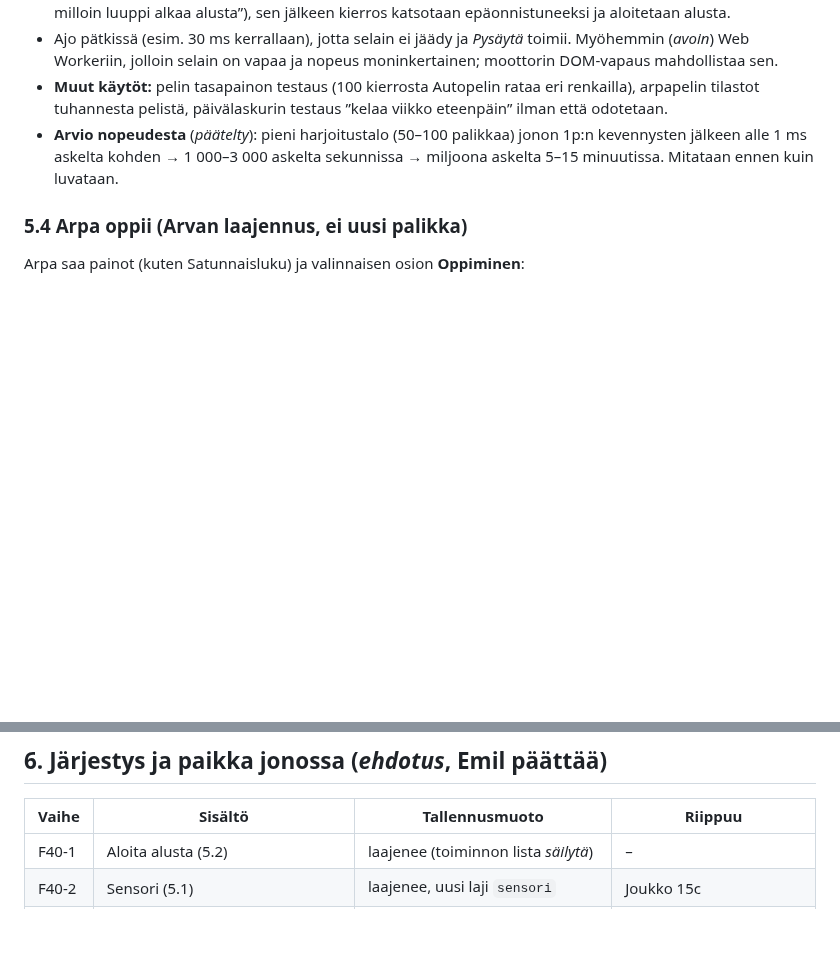
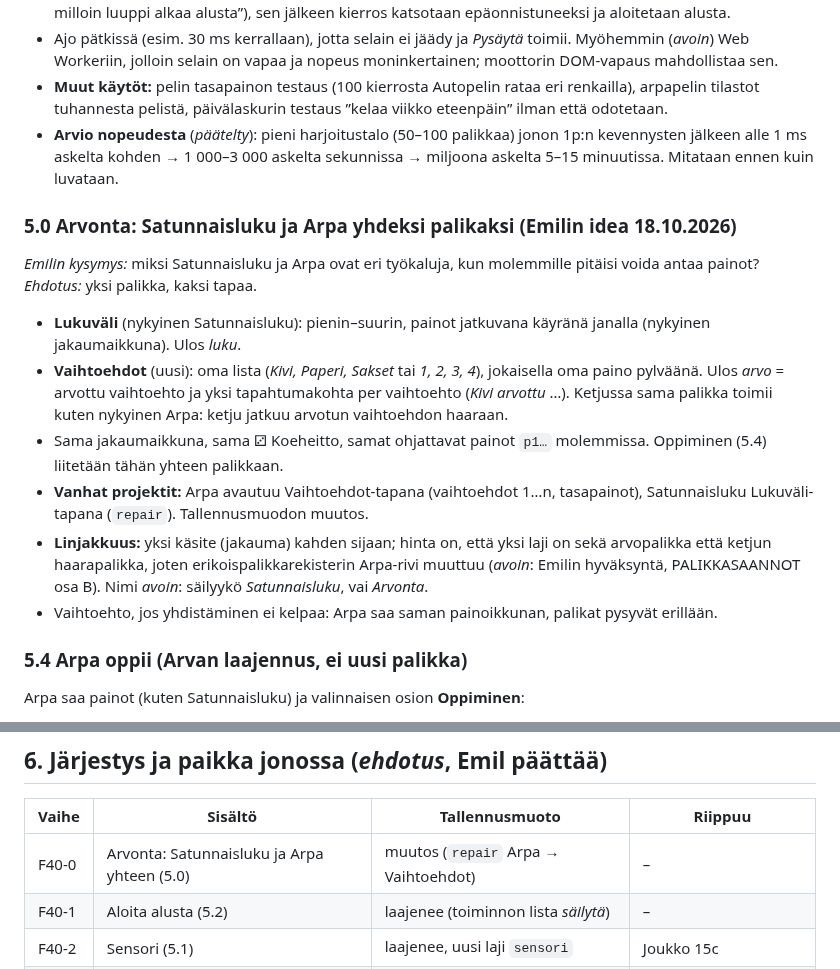
Before and after one commit to Kasibanaani/P-iv-kartta, a Markdown page: appiappi/suunnitelmat/24-oppivat-botit.md, 2 parts joined by grey strips. GitHub-like rendering; blank space fills up the shorter version.

Commit message:
Appi-appi: suunnitelma 24, Satunnaisluku ja Arpa yhdeksi Arvonta-palikaksi (ehdotus)
Co-Authored-By: Claude Opus 5.5 (1M context) <noreply@anthropic.com>
Claude-Session: https://claude.ai/code/session_01XVGDNqmHEDayJZQ5Wq2GqT

```diff
--- a/appiappi/suunnitelmat/24-oppivat-botit.md
+++ b/appiappi/suunnitelmat/24-oppivat-botit.md
@@ -71,6 +71,17 @@ Uusi toiminto *Aloita alusta*: valittu näkymä (tai koko projekti) palaa alkuti
 - **Muut käytöt:** pelin tasapainon testaus (100 kierrosta Autopelin rataa eri renkailla), arpapelin tilastot tuhannesta pelistä, päivälaskurin testaus ”kelaa viikko eteenpäin” ilman että odotetaan.
 - **Arvio nopeudesta** (*päätelty*): pieni harjoitustalo (50–100 palikkaa) jonon 1p:n kevennysten jälkeen alle 1 ms askelta kohden → 1 000–3 000 askelta sekunnissa → miljoona askelta 5–15 minuutissa. Mitataan ennen kuin luvataan.
 
+### 5.0 Arvonta: Satunnaisluku ja Arpa yhdeksi palikaksi (Emilin idea 18.10.2026)
+
+*Emilin kysymys:* miksi Satunnaisluku ja Arpa ovat eri työkaluja, kun molemmille pitäisi voida antaa painot? *Ehdotus:* yksi palikka, kaksi tapaa.
+
+- **Lukuväli** (nykyinen Satunnaisluku): pienin–suurin, painot jatkuvana käyränä janalla (nykyinen jakaumaikkuna). Ulos *luku*.
+- **Vaihtoehdot** (uusi): oma lista (*Kivi, Paperi, Sakset* tai *1, 2, 3, 4*), jokaisella oma paino pylväänä. Ulos *arvo* = arvottu vaihtoehto ja yksi tapahtumakohta per vaihtoehto (*Kivi arvottu* …). Ketjussa sama palikka toimii kuten nykyinen Arpa: ketju jatkuu arvotun vaihtoehdon haaraan.
+- Sama jakaumaikkuna, sama ⚂ Koeheitto, samat ohjattavat painot `p1…` molemmissa. Oppiminen (5.4) liitetään tähän yhteen palikkaan.
+- **Vanhat projektit:** Arpa avautuu Vaihtoehdot-tapana (vaihtoehdot 1…n, tasapainot), Satunnaisluku Lukuväli-tapana (`repair`). Tallennusmuodon muutos.
+- **Linjakkuus:** yksi käsite (jakauma) kahden sijaan; hinta on, että yksi laji on sekä arvopalikka että ketjun haarapalikka, joten erikoispalikkarekisterin Arpa-rivi muuttuu (*avoin*: Emilin hyväksyntä, PALIKKASAANNOT osa B). Nimi *avoin*: säilyykö *Satunnaisluku*, vai *Arvonta*.
+- Vaihtoehto, jos yhdistäminen ei kelpaa: Arpa saa saman painoikkunan, palikat pysyvät erillään.
+
 ### 5.4 Arpa oppii (Arvan laajennus, ei uusi palikka)
 
 Arpa saa painot (kuten Satunnaisluku) ja valinnaisen osion **Oppiminen**:
@@ -91,6 +102,7 @@ Arpa saa painot (kuten Satunnaisluku) ja valinnaisen osion **Oppiminen**:
 
 | Vaihe | Sisältö | Tallennusmuoto | Riippuu |
 |---|---|---|---|
+| F40-0 | Arvonta: Satunnaisluku ja Arpa yhteen (5.0) | muutos (`repair` Arpa → Vaihtoehdot) | – |
 | F40-1 | Aloita alusta (5.2) | laajenee (toiminnon lista *säilytä*) | – |
 | F40-2 | Sensori (5.1) | laajenee, uusi laji `sensori` | Joukko 15c |
 | F40-3 | Pikakelaus ja näennäinen kello (5.3) | ei | jonon 1p (kevennys), F40-1 |
```
